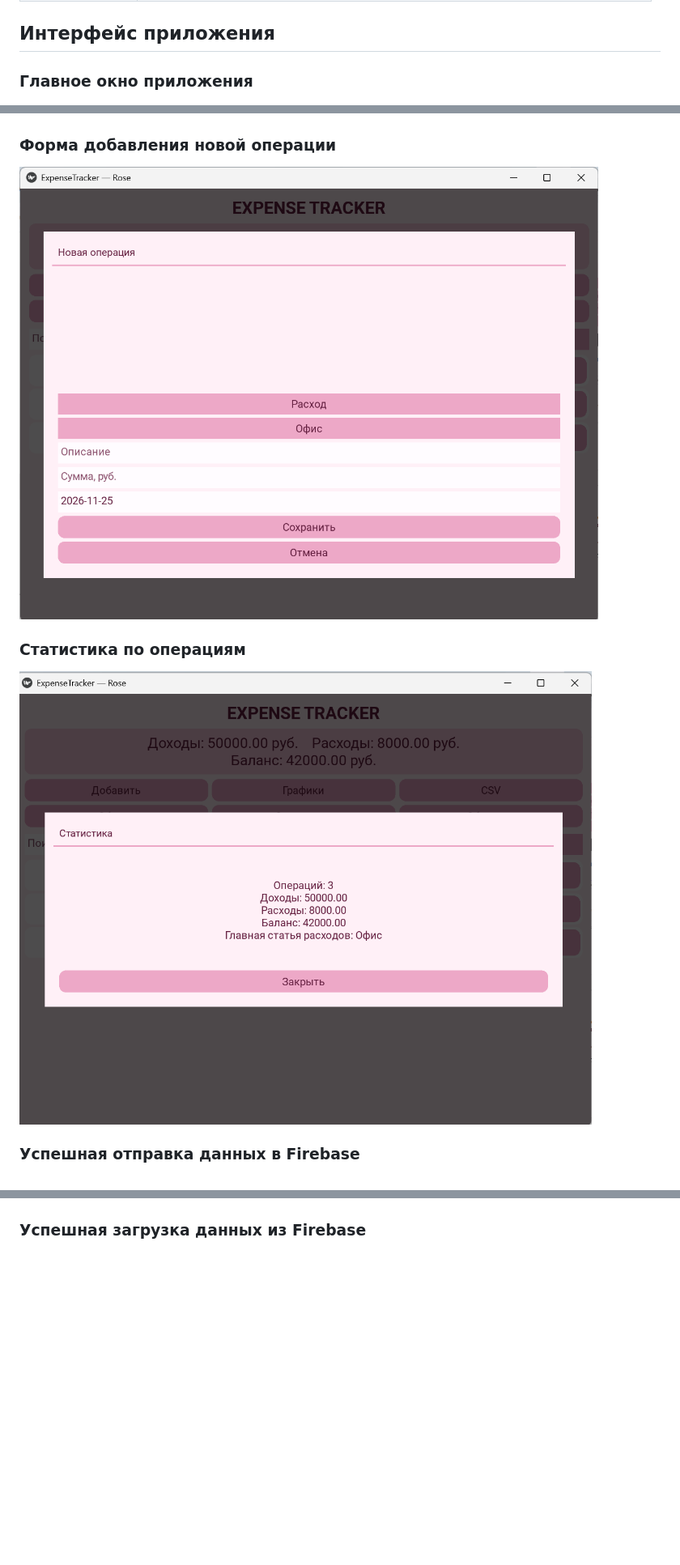
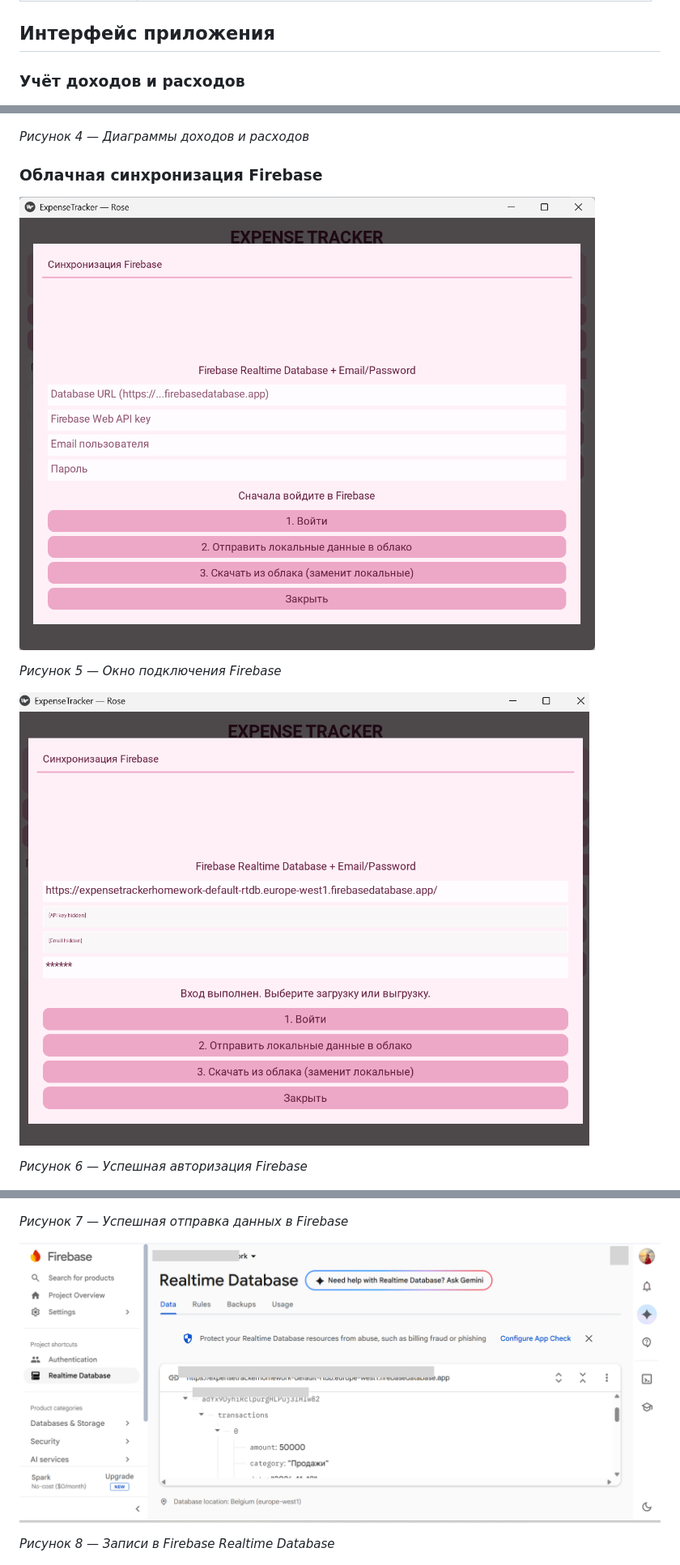
Before and after one commit to ogneva-ppp/ExpenseTracker, a Markdown page: README.md, 3 parts joined by grey strips. Shown at 81% size. GitHub-like rendering; pictures changed too: screenshots/firebase_database.png; blank space fills up the shorter version.

Commit message:
Add all nine application screenshots

```diff
--- a/README.md
+++ b/README.md
@@ -33,7 +33,7 @@
 
 ## Интерфейс приложения
 
-### Главное окно приложения
+### Учёт доходов и расходов
 
 ![Главное окно приложения](screenshots/main.png)
 
@@ -41,18 +51,24 @@
 
 ![Диаграммы доходов и расходов](screenshots/charts.png)
 
-### Форма добавления новой операции
+*Рисунок 4 — Диаграммы доходов и расходов*
 
-![Форма добавления новой операции](screenshots/add_operation.png)
+### Облачная синхронизация Firebase
 
-### Статистика по операциям
+![Окно подключения Firebase](screenshots/cloud_login.png)
 
-![Статистика по операциям](screenshots/statistics.png)
+*Рисунок 5 — Окно подключения Firebase*
 
-### Успешная отправка данных в Firebase
+![Успешная авторизация Firebase](screenshots/cloud_auth.png)
+
+*Рисунок 6 — Успешная авторизация Firebase*
 
 ![Успешная отправка данных в Firebase](screenshots/cloud_upload.png)
 
-### Успешная загрузка данных из Firebase
+*Рисунок 7 — Успешная отправка данных в Firebase*
+
+![Записи в Firebase Realtime Database](screenshots/firebase_database.png)
+
+*Рисунок 8 — Записи в Firebase Realtime Database*
 
 ![Успешная загрузка данных из Firebase](screenshots/cloud_download.png)
```
Also changed, not shown: other parts of README.md (+17 -4 lines).
